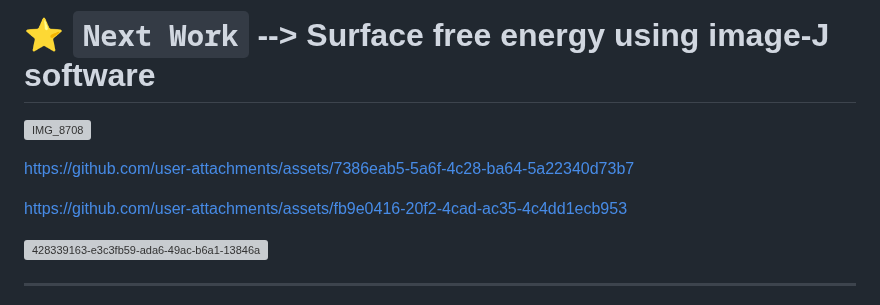
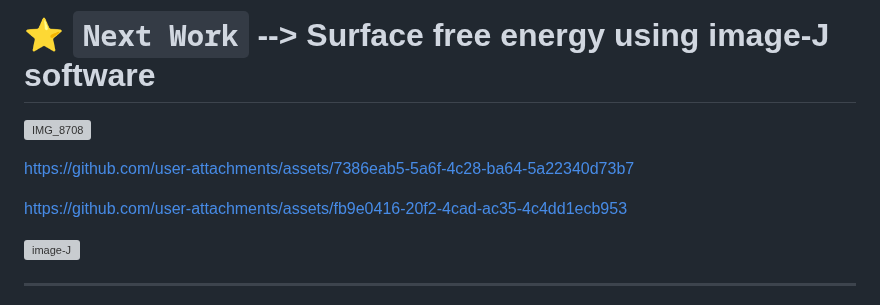
Before and after one commit to akashdip2001/college-final-year-project, a Markdown page: README.md, the part around the change. Rendered like a GitHub page; grey boxes are pictures that could not be loaded.

Commit message:
Update guide video link

```diff
--- a/README.md
+++ b/README.md
@@ -218,7 +218,7 @@ https://github.com/user-attachments/assets/7386eab5-5a6f-4c28-ba64-5a22340d73b7
 
 https://github.com/user-attachments/assets/fb9e0416-20f2-4cad-ac35-4c4dd1ecb953
 
-![428339163-e3c3fb59-ada6-49ac-b6a1-13846a48e8d4](https://github.com/user-attachments/assets/171001f0-52e8-4441-ab3f-eed4a9bb3664)
+[![image-J](https://github.com/user-attachments/assets/171001f0-52e8-4441-ab3f-eed4a9bb3664)](https://youtu.be/AAROcG0miC8)
 
 ---
 
```
